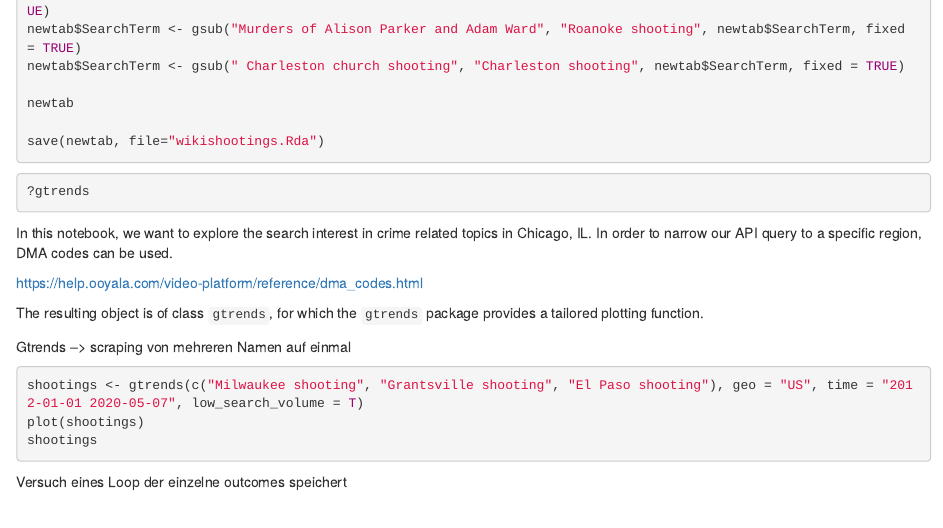
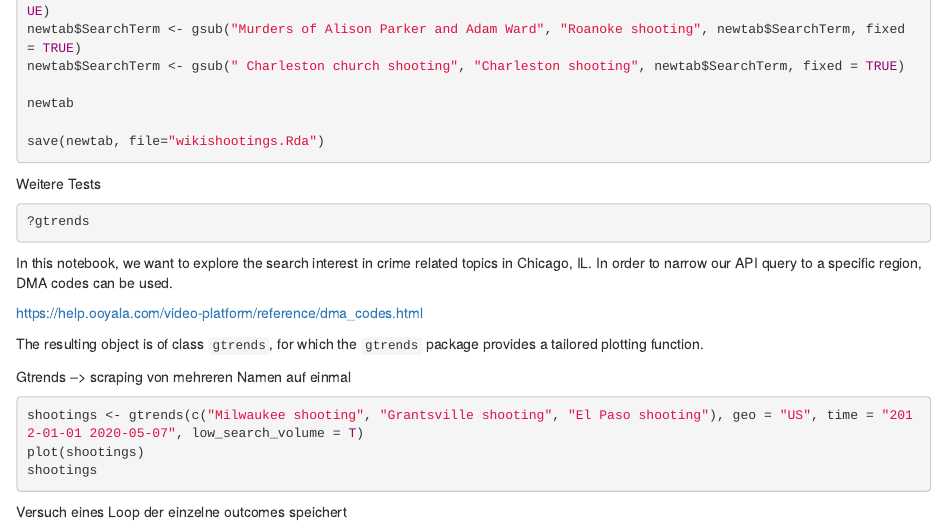
Before and after one commit to SophieHensgen/Fundamentals---Term-Paper-, an R Markdown document (Mass Shootings in the USA_Neu.Rmd): the page in a window 1100 px wide, from 4460 px down. Rendered offline with R 4.5, knitr and Pandoc, with nearby package versions; the code chunks are not run, so their results and figures are left out.

Commit message:
weitere Tests

````diff
--- a/Mass Shootings in the USA_Neu.Rmd
+++ b/Mass Shootings in the USA_Neu.Rmd
@@ -251,7 +251,7 @@ save(newtab, file="wikishootings.Rda")
 
 
 
-
+Weitere Tests
 
 
 ```{r}
````
